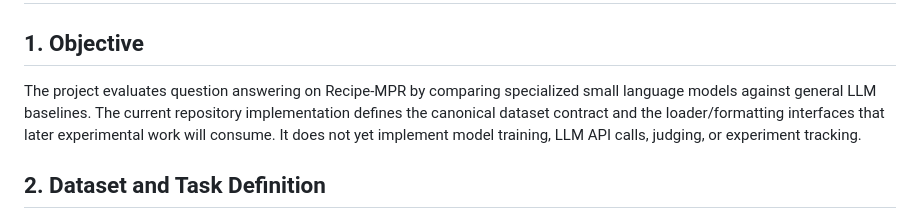
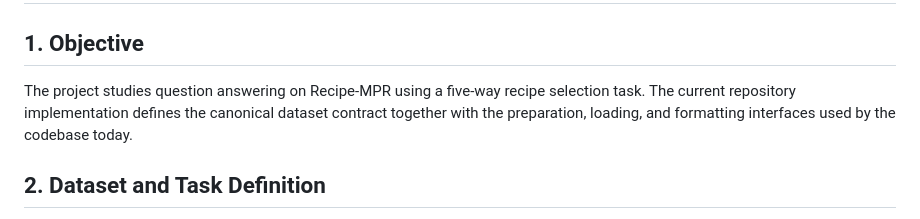
Before and after one commit to ShayanNasiri/ece1508, a Markdown page: docs/spec.md, the part around the change. Rendered like a GitHub page.

```diff
--- a/docs/spec.md
+++ b/docs/spec.md
@@ -2,7 +2,7 @@
 
 ## 1. Objective
 
-The project evaluates question answering on Recipe-MPR by comparing specialized small language models against general LLM baselines. The current repository implementation defines the canonical dataset contract and the loader/formatting interfaces that later experimental work will consume. It does not yet implement model training, LLM API calls, judging, or experiment tracking.
+The project studies question answering on Recipe-MPR using a five-way recipe selection task. The current repository implementation defines the canonical dataset contract together with the preparation, loading, and formatting interfaces used by the codebase today.
 
 ## 2. Dataset and Task Definition
 
```
Also changed, not shown: README.md (+1 -1 lines).
